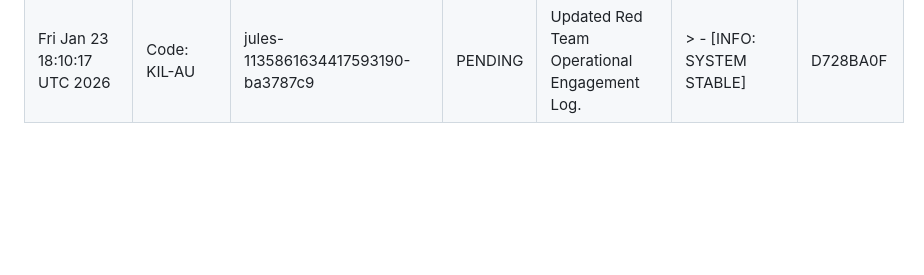
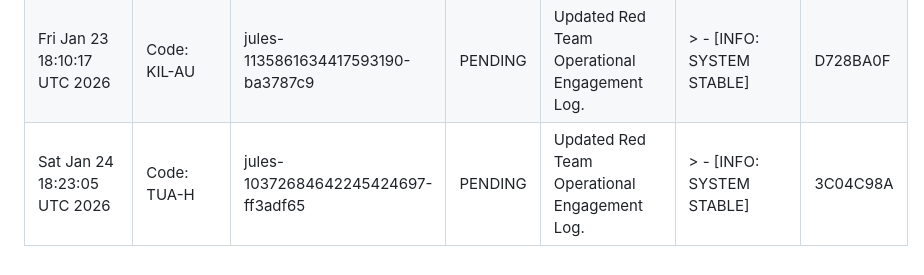
Before and after one commit to AgentHitmanFaris/Contactless-Instant-Feedback-System-IFS-, a Markdown page: Attendance.md, the part around the change. Drawn GitHub-style; blank space fills up the shorter version.

Commit message:
docs: update Attendance.md with new engagement log

```diff
--- a/Attendance.md
+++ b/Attendance.md
@@ -27,3 +27,4 @@ CONFIDENTIALITY LEVEL: INTERNAL // AUDIT ONLY
 | Wed Jan 21 18:06:54 UTC 2026 | Code: TER-AWIS | jules-17049458344676514956-3fe55379 | PENDING | Updated Red Team Operational Engagement Log. | > - [INFO: SYSTEM STABLE] | 0733C6B2 |
 | Thu Jan 22 18:19:44 UTC 2026 | Code: JUN-A | update-attendance-log | PENDING | Updated Red Team Operational Engagement Log. | > - [INFO: SYSTEM STABLE] | B85250DF |
 | Fri Jan 23 18:10:17 UTC 2026 | Code: KIL-AU | jules-1135861634417593190-ba3787c9 | PENDING | Updated Red Team Operational Engagement Log. | > - [INFO: SYSTEM STABLE] | D728BA0F |
+| Sat Jan 24 18:23:05 UTC 2026 | Code: TUA-H | jules-10372684642245424697-ff3adf65 | PENDING | Updated Red Team Operational Engagement Log. | > - [INFO: SYSTEM STABLE] | 3C04C98A |
```
